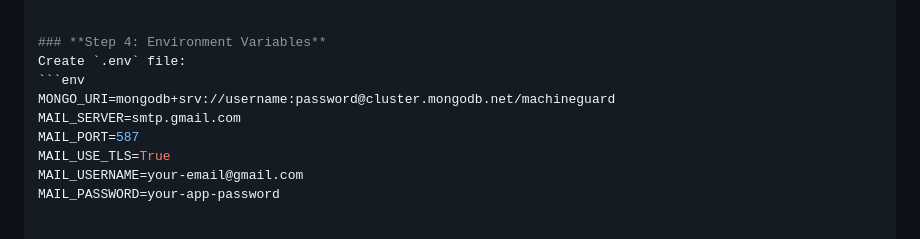
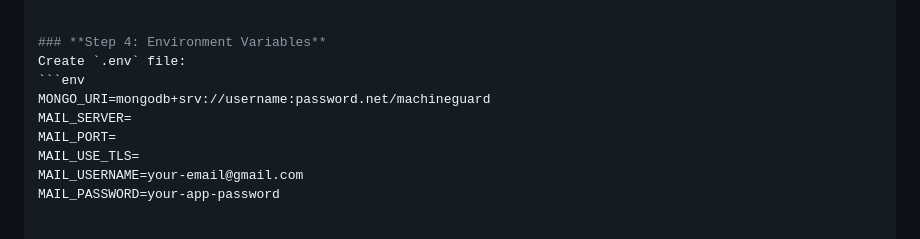
Before and after one commit to Harsh-Tiwari678/MachineGuard.AI, a Markdown page: README.md, the part around the change. GitHub-like rendering.

Commit message:
Fix environment variable examples in README
Updated environment variable placeholders in README.

````diff
--- a/README.md
+++ b/README.md
@@ -217,10 +217,10 @@ pip install -r requirements.txt
 ### **Step 4: Environment Variables**
 Create `.env` file:
 ```env
-MONGO_URI=mongodb+srv://username:password@cluster.mongodb.net/machineguard
-MAIL_SERVER=smtp.gmail.com
-MAIL_PORT=587
-MAIL_USE_TLS=True
+MONGO_URI=mongodb+srv://username:password.net/machineguard
+MAIL_SERVER=
+MAIL_PORT=
+MAIL_USE_TLS=
 MAIL_USERNAME=your-email@gmail.com
 MAIL_PASSWORD=your-app-password
 
````
